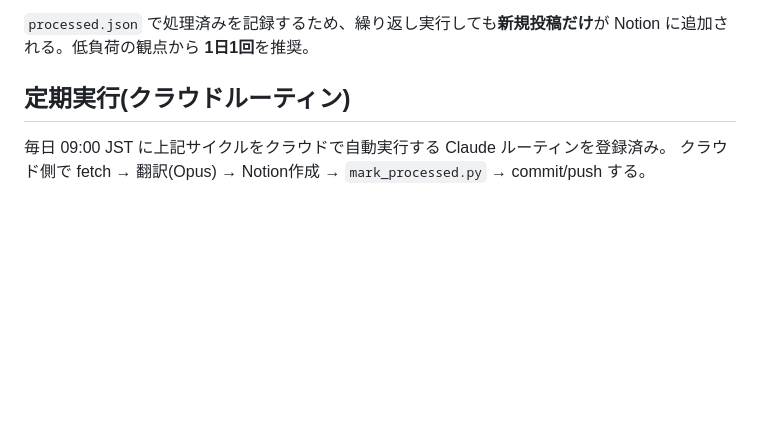
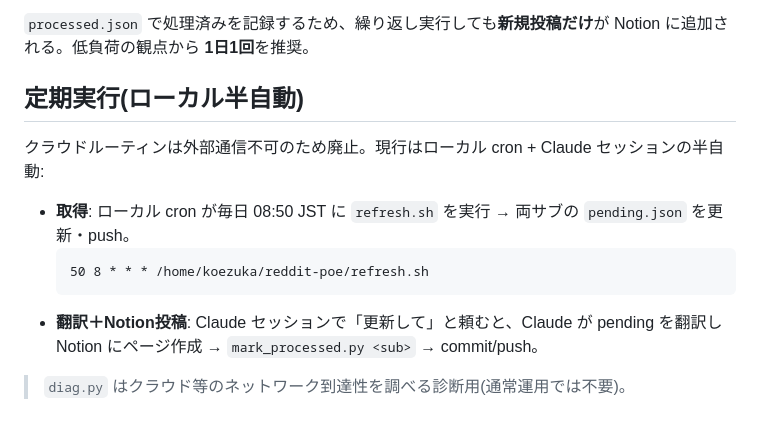
Before and after one commit to cadbaly/reddit-poe, a Markdown page: README.md, the part around the change. Drawn GitHub-style; blank space fills up the shorter version.

Commit message:
ドキュメントをローカル半自動運用に更新(クラウドルーティン廃止を明記)
Co-Authored-By: Claude Opus 4.8 <noreply@anthropic.com>

````diff
--- a/README.md
+++ b/README.md
@@ -59,7 +59,15 @@ data/
 `processed.json` で処理済みを記録するため、繰り返し実行しても**新規投稿だけ**が
 Notion に追加される。低負荷の観点から **1日1回**を推奨。
 
-## 定期実行(クラウドルーティン)
+## 定期実行(ローカル半自動)
 
-毎日 09:00 JST に上記サイクルをクラウドで自動実行する Claude ルーティンを登録済み。
-クラウド側で fetch → 翻訳(Opus) → Notion作成 → `mark_processed.py` → commit/push する。
+クラウドルーティンは外部通信不可のため廃止。現行はローカル cron + Claude セッションの半自動:
+
+- **取得**: ローカル cron が毎日 08:50 JST に `refresh.sh` を実行 → 両サブの `pending.json` を更新・push。
+  ```
+  50 8 * * * /home/koezuka/reddit-poe/refresh.sh
+  ```
+- **翻訳＋Notion投稿**: Claude セッションで「更新して」と頼むと、Claude が pending を翻訳し
+  Notion にページ作成 → `mark_processed.py <sub>` → commit/push。
+
+> `diag.py` はクラウド等のネットワーク到達性を調べる診断用(通常運用では不要)。
````
Also changed, not shown: CLAUDE.md (+16 -8 lines).
